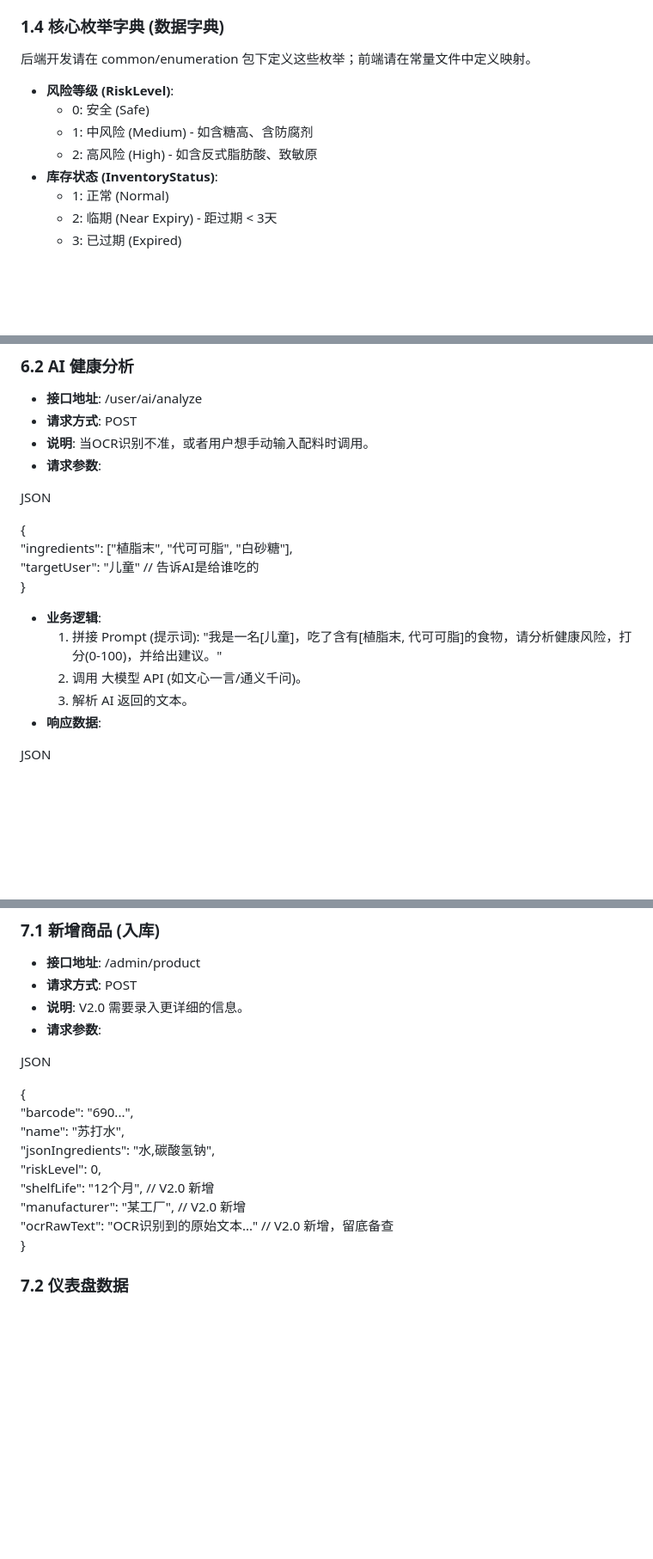
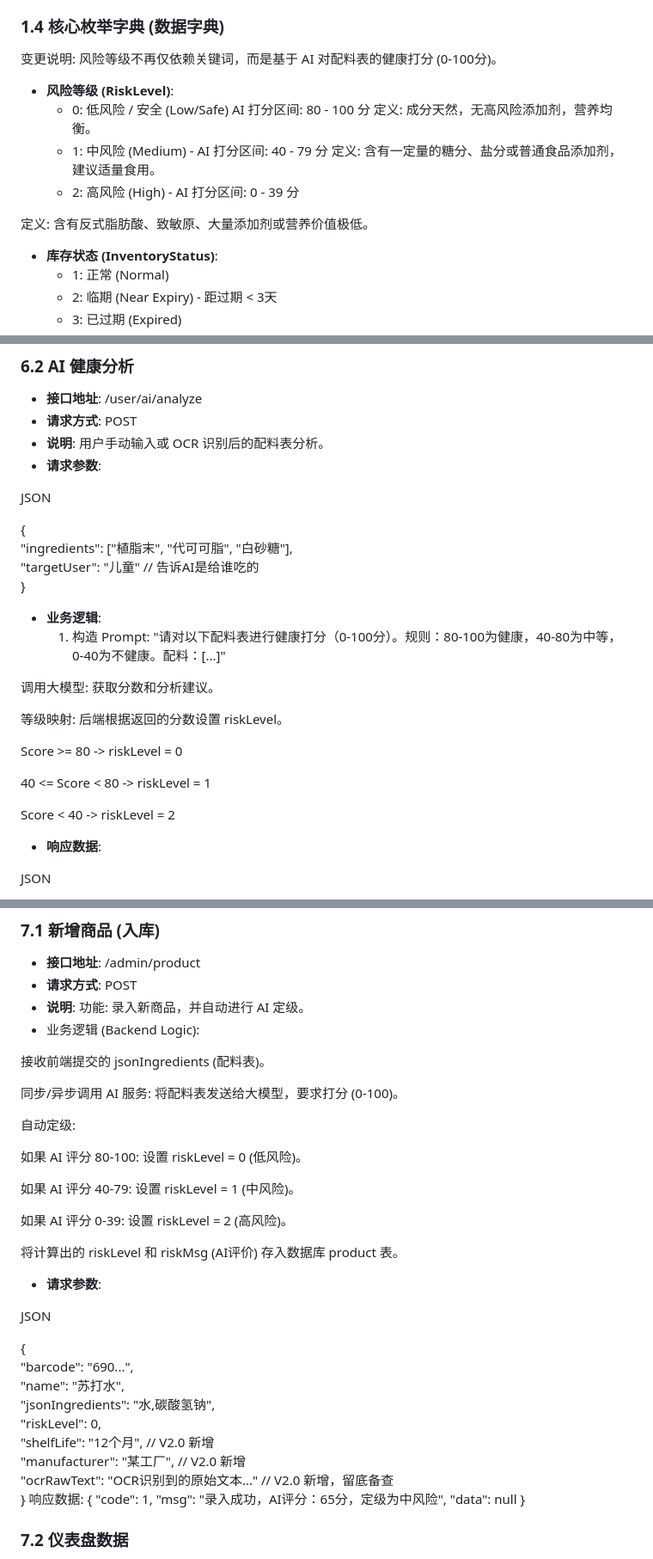
Before and after one commit to Yukino4141/FoodSafety, a Markdown page: v2.0接口文档.md, 3 parts joined by grey strips. Shown at 86% size. GitHub-like rendering; blank space fills up the shorter version.

Commit message:
Revise health risk levels and AI analysis process
Updated health risk scoring system and AI analysis logic.

```diff
--- a/v2.0接口文档.md
+++ b/v2.0接口文档.md
@@ -43,12 +43,18 @@ JSON
 
 ### **1.4 核心枚举字典 (数据字典)**
 
-后端开发请在 common/enumeration 包下定义这些枚举；前端请在常量文件中定义映射。
+变更说明: 风险等级不再仅依赖关键词，而是基于 AI 对配料表的健康打分 (0-100分)。
+* **风险等级 (RiskLevel)**:
+  * 0: 低风险 / 安全 (Low/Safe)
+    AI 打分区间: 80 - 100 分
+    定义: 成分天然，无高风险添加剂，营养均衡。
+  * 1: 中风险 (Medium) \-
+    AI 打分区间: 40 - 79 分
+    定义: 含有一定量的糖分、盐分或普通食品添加剂，建议适量食用。
+  * 2: 高风险 (High) \-
+   AI 打分区间: 0 - 39 分
 
-* **风险等级 (RiskLevel)**:
-  * 0: 安全 (Safe)
-  * 1: 中风险 (Medium) \- 如含糖高、含防腐剂
-  * 2: 高风险 (High) \- 如含反式脂肪酸、致敏原
+定义: 含有反式脂肪酸、致敏原、大量添加剂或营养价值极低。
 * **库存状态 (InventoryStatus)**:
   * 1: 正常 (Normal)
   * 2: 临期 (Near Expiry) \- 距过期 \< 3天
@@ -353,7 +359,7 @@ JSON
 
 * **接口地址**: /user/ai/analyze
 * **请求方式**: POST
-* **说明**: 当OCR识别不准，或者用户想手动输入配料时调用。
+* **说明**: 用户手动输入或 OCR 识别后的配料表分析。
 * **请求参数**:
 
 JSON
@@ -364,9 +370,17 @@ JSON
 }
 
 * **业务逻辑**:
-  1. 拼接 Prompt (提示词): "我是一名\[儿童\]，吃了含有\[植脂末, 代可可脂\]的食物，请分析健康风险，打分(0-100)，并给出建议。"
-  2. 调用 大模型 API (如文心一言/通义千问)。
-  3. 解析 AI 返回的文本。
+  1. 构造 Prompt: "请对以下配料表进行健康打分（0-100分）。规则：80-100为健康，40-80为中等，0-40为不健康。配料：[...]"
+
+调用大模型: 获取分数和分析建议。
+
+等级映射: 后端根据返回的分数设置 riskLevel。
+
+Score >= 80 -> riskLevel = 0
+
+40 <= Score < 80 -> riskLevel = 1
+
+Score < 40 -> riskLevel = 2
 * **响应数据**:
 
 JSON
@@ -391,7 +405,22 @@ JSON
 
 * **接口地址**: /admin/product
 * **请求方式**: POST
-* **说明**: V2.0 需要录入更详细的信息。
+* **说明**: 功能: 录入新商品，并自动进行 AI 定级。
+* 业务逻辑 (Backend Logic):
+
+接收前端提交的 jsonIngredients (配料表)。
+
+同步/异步调用 AI 服务: 将配料表发送给大模型，要求打分 (0-100)。
+
+自动定级:
+
+如果 AI 评分 80-100: 设置 riskLevel = 0 (低风险)。
+
+如果 AI 评分 40-79: 设置 riskLevel = 1 (中风险)。
+
+如果 AI 评分 0-39: 设置 riskLevel = 2 (高风险)。
+
+将计算出的 riskLevel 和 riskMsg (AI评价) 存入数据库 product 表。
 * **请求参数**:
 
 JSON
@@ -404,6 +433,12 @@ JSON
   "shelfLife": "12个月",      // V2.0 新增
   "manufacturer": "某工厂",    // V2.0 新增
   "ocrRawText": "OCR识别到的原始文本..." // V2.0 新增，留底备查
+}
+响应数据:
+{
+  "code": 1,
+  "msg": "录入成功，AI评分：65分，定级为中风险",
+  "data": null
 }
 
 ### **7.2 仪表盘数据**
```
